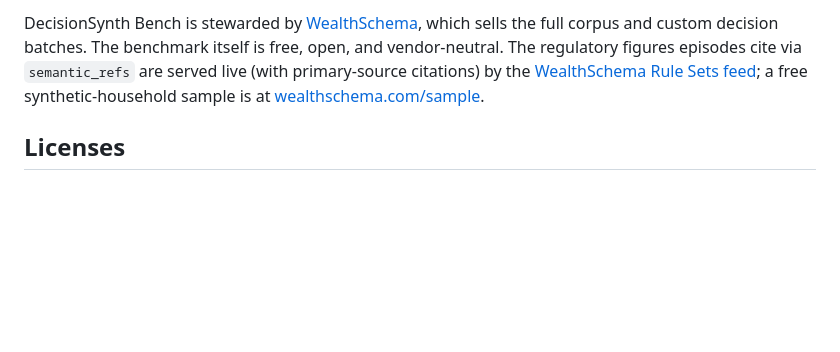
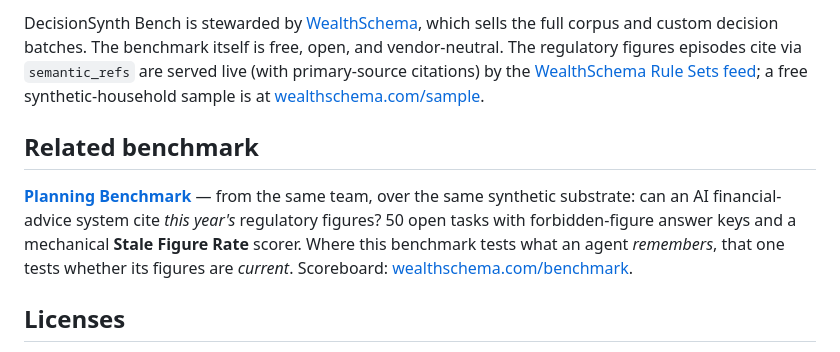
Before and after one commit to decisionsynth/decisionsynth-bench, a Markdown page: README.md, the part around the change. Rendered like a GitHub page; blank space fills up the shorter version.

Commit message:
README: related-benchmark link to Planning Benchmark
The Planning Benchmark (github.com/decisionsynth/planning-benchmark) is
live: open figure-currency evaluation with forbidden-figure answer keys and
the Stale Figure Rate scorer, from the same team over the same synthetic
substrate. One cross-link section, mirroring this README's existing
steward-link conventions.

Co-Authored-By: Claude Fable 5 <noreply@anthropic.com>
Claude-Session: https://claude.ai/code/session_01CMQR2V6d7aSio1UzZ6sN1m

```diff
--- a/README.md
+++ b/README.md
@@ -64,6 +64,10 @@ Episodes are generated deterministically (seeded PRNG, versioned generators, Zod
 
 DecisionSynth Bench is stewarded by [WealthSchema](https://www.wealthschema.com/?utm_source=github&utm_medium=referral&utm_campaign=decisionsynth-bench), which sells the full corpus and custom decision batches. The benchmark itself is free, open, and vendor-neutral. The regulatory figures episodes cite via `semantic_refs` are served live (with primary-source citations) by the [WealthSchema Rule Sets feed](https://www.wealthschema.com/rule-sets?utm_source=github&utm_medium=referral&utm_campaign=decisionsynth-bench); a free synthetic-household sample is at [wealthschema.com/sample](https://www.wealthschema.com/sample?utm_source=github&utm_medium=referral&utm_campaign=decisionsynth-bench).
 
+## Related benchmark
+
+[**Planning Benchmark**](https://github.com/decisionsynth/planning-benchmark) — from the same team, over the same synthetic substrate: can an AI financial-advice system cite *this year's* regulatory figures? 50 open tasks with forbidden-figure answer keys and a mechanical **Stale Figure Rate** scorer. Where this benchmark tests what an agent *remembers*, that one tests whether its figures are *current*. Scoreboard: [wealthschema.com/benchmark](https://www.wealthschema.com/benchmark?utm_source=github&utm_medium=referral&utm_campaign=decisionsynth-bench).
+
 ## Licenses
 
 - Schema + harness: **Apache-2.0**
```
